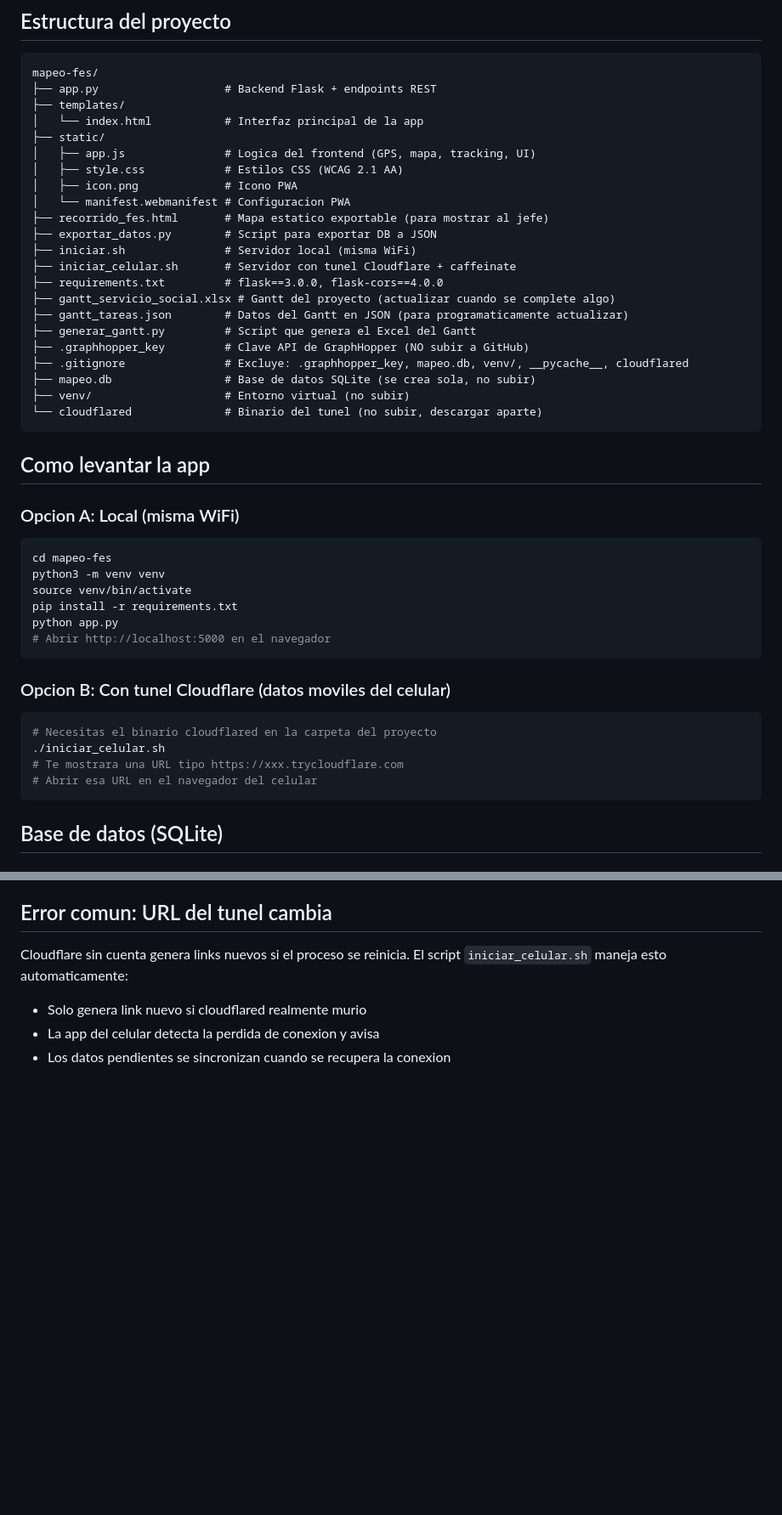
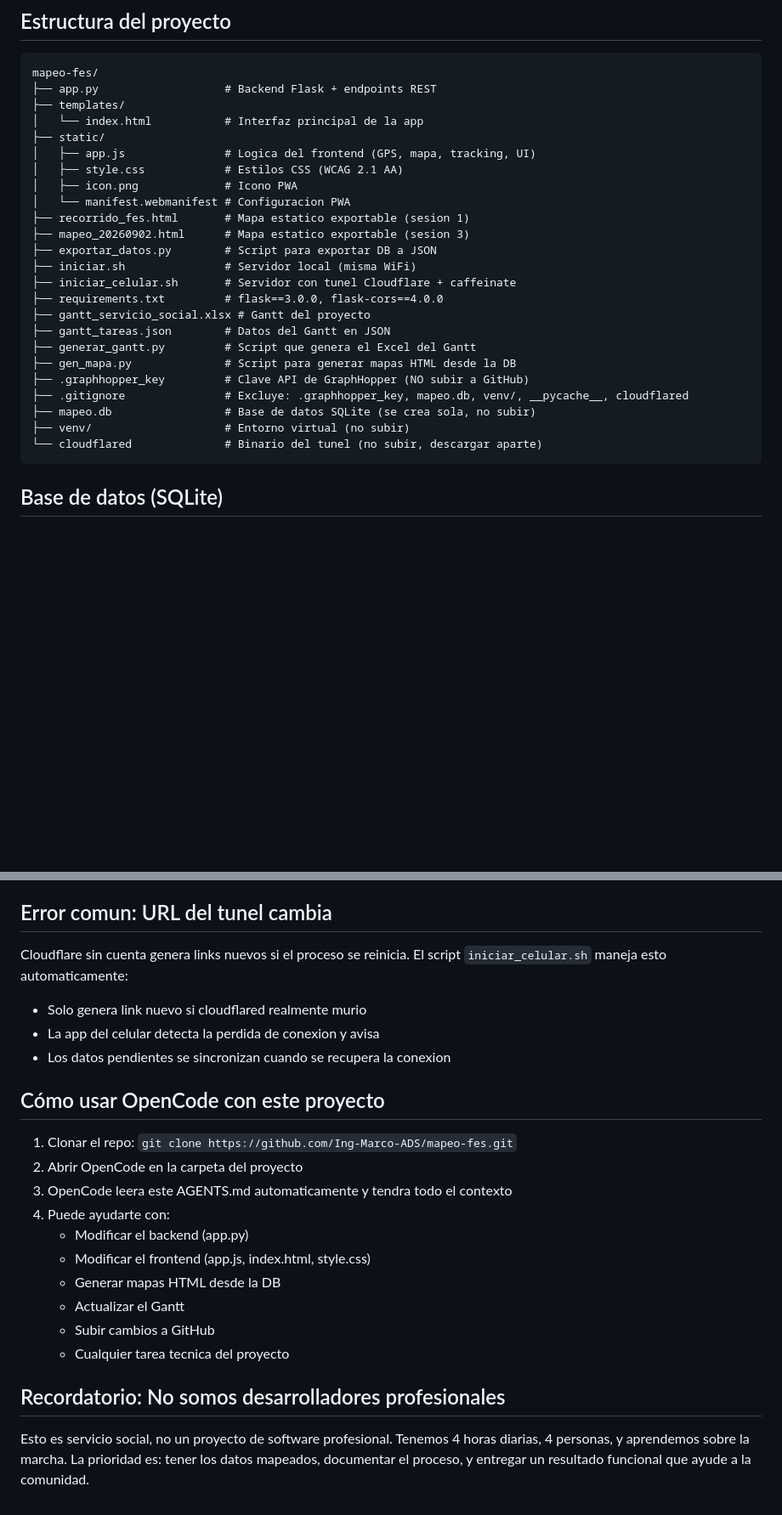
Before and after one commit to Ing-Marco-ADS/mapeo-fes, a Markdown page: AGENTS.md, 2 parts joined by grey strips. Shown at 85% size. Rendered like a GitHub page; blank space fills up the shorter version.

````diff
--- a/AGENTS.md
+++ b/AGENTS.md
@@ -39,39 +83,21 @@ mapeo-fes/
 │   ├── style.css            # Estilos CSS (WCAG 2.1 AA)
 │   ├── icon.png             # Icono PWA
 │   └── manifest.webmanifest # Configuracion PWA
-├── recorrido_fes.html       # Mapa estatico exportable (para mostrar al jefe)
+├── recorrido_fes.html       # Mapa estatico exportable (sesion 1)
+├── mapeo_20260902.html      # Mapa estatico exportable (sesion 3)
 ├── exportar_datos.py        # Script para exportar DB a JSON
 ├── iniciar.sh               # Servidor local (misma WiFi)
 ├── iniciar_celular.sh       # Servidor con tunel Cloudflare + caffeinate
 ├── requirements.txt         # flask==3.0.0, flask-cors==4.0.0
-├── gantt_servicio_social.xlsx # Gantt del proyecto (actualizar cuando se complete algo)
-├── gantt_tareas.json        # Datos del Gantt en JSON (para programaticamente actualizar)
+├── gantt_servicio_social.xlsx # Gantt del proyecto
+├── gantt_tareas.json        # Datos del Gantt en JSON
 ├── generar_gantt.py         # Script que genera el Excel del Gantt
+├── gen_mapa.py              # Script para generar mapas HTML desde la DB
 ├── .graphhopper_key         # Clave API de GraphHopper (NO subir a GitHub)
 ├── .gitignore               # Excluye: .graphhopper_key, mapeo.db, venv/, __pycache__, cloudflared
 ├── mapeo.db                 # Base de datos SQLite (se crea sola, no subir)
 ├── venv/                    # Entorno virtual (no subir)
 └── cloudflared              # Binario del tunel (no subir, descargar aparte)
-```
-
-## Como levantar la app
-
-### Opcion A: Local (misma WiFi)
-```bash
-cd mapeo-fes
-python3 -m venv venv
-source venv/bin/activate
-pip install -r requirements.txt
-python app.py
-# Abrir http://localhost:5000 en el navegador
-```
-
-### Opcion B: Con tunel Cloudflare (datos moviles del celular)
-```bash
-# Necesitas el binario cloudflared en la carpeta del proyecto
-./iniciar_celular.sh
-# Te mostrara una URL tipo https://xxx.trycloudflare.com
-# Abrir esa URL en el navegador del celular
 ```
 
 ## Base de datos (SQLite)
@@ -232,3 +247,23 @@ El script `iniciar_celular.sh` maneja esto automaticamente:
 - Solo genera link nuevo si cloudflared realmente murio
 - La app del celular detecta la perdida de conexion y avisa
 - Los datos pendientes se sincronizan cuando se recupera la conexion
+
+## Cómo usar OpenCode con este proyecto
+
+1. Clonar el repo: `git clone https://github.com/Ing-Marco-ADS/mapeo-fes.git`
+2. Abrir OpenCode en la carpeta del proyecto
+3. OpenCode leera este AGENTS.md automaticamente y tendra todo el contexto
+4. Puede ayudarte con:
+   - Modificar el backend (app.py)
+   - Modificar el frontend (app.js, index.html, style.css)
+   - Generar mapas HTML desde la DB
+   - Actualizar el Gantt
+   - Subir cambios a GitHub
+   - Cualquier tarea tecnica del proyecto
+
+## Recordatorio: No somos desarrolladores profesionales
+
+Esto es servicio social, no un proyecto de software profesional.
+Tenemos 4 horas diarias, 4 personas, y aprendemos sobre la marcha.
+La prioridad es: tener los datos mapeados, documentar el proceso, y entregar
+un resultado funcional que ayude a la comunidad.
````
Also changed, not shown: other parts of AGENTS.md (+88 -55 lines).
